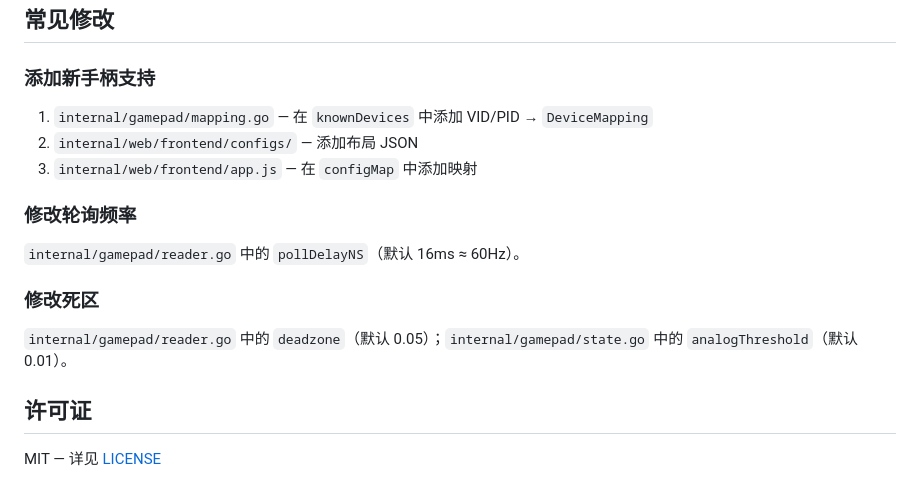
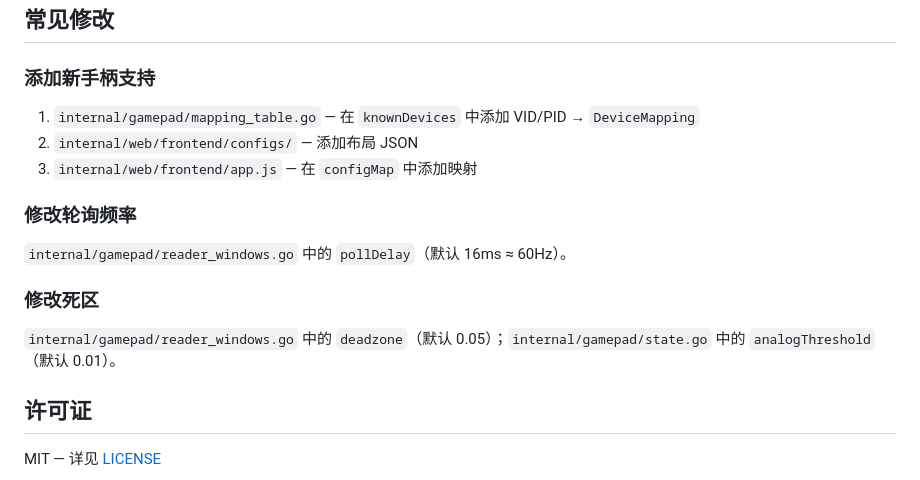
Before and after one commit to soarqin/GameControllerView, a Markdown page: README.zhCN.md, the part around one of its changes. Rendered like a GitHub page.

```diff
--- a/README.zhCN.md
+++ b/README.zhCN.md
@@ -175,17 +191,17 @@ goroutine: HTTP Server                ← 静态文件 + /ws WebSocket 端点
 
 ### 添加新手柄支持
 
-1. `internal/gamepad/mapping.go` — 在 `knownDevices` 中添加 VID/PID → `DeviceMapping`
+1. `internal/gamepad/mapping_table.go` — 在 `knownDevices` 中添加 VID/PID → `DeviceMapping`
 2. `internal/web/frontend/configs/` — 添加布局 JSON
 3. `internal/web/frontend/app.js` — 在 `configMap` 中添加映射
 
 ### 修改轮询频率
 
-`internal/gamepad/reader.go` 中的 `pollDelayNS`（默认 16ms ≈ 60Hz）。
+`internal/gamepad/reader_windows.go` 中的 `pollDelay`（默认 16ms ≈ 60Hz）。
 
 ### 修改死区
 
-`internal/gamepad/reader.go` 中的 `deadzone`（默认 0.05）；`internal/gamepad/state.go` 中的 `analogThreshold`（默认 0.01）。
+`internal/gamepad/reader_windows.go` 中的 `deadzone`（默认 0.05）；`internal/gamepad/state.go` 中的 `analogThreshold`（默认 0.01）。
 
 ## 许可证
 
```
Also changed, not shown: other parts of README.zhCN.md (+23 -7 lines), README.md (+26 -10 lines).
